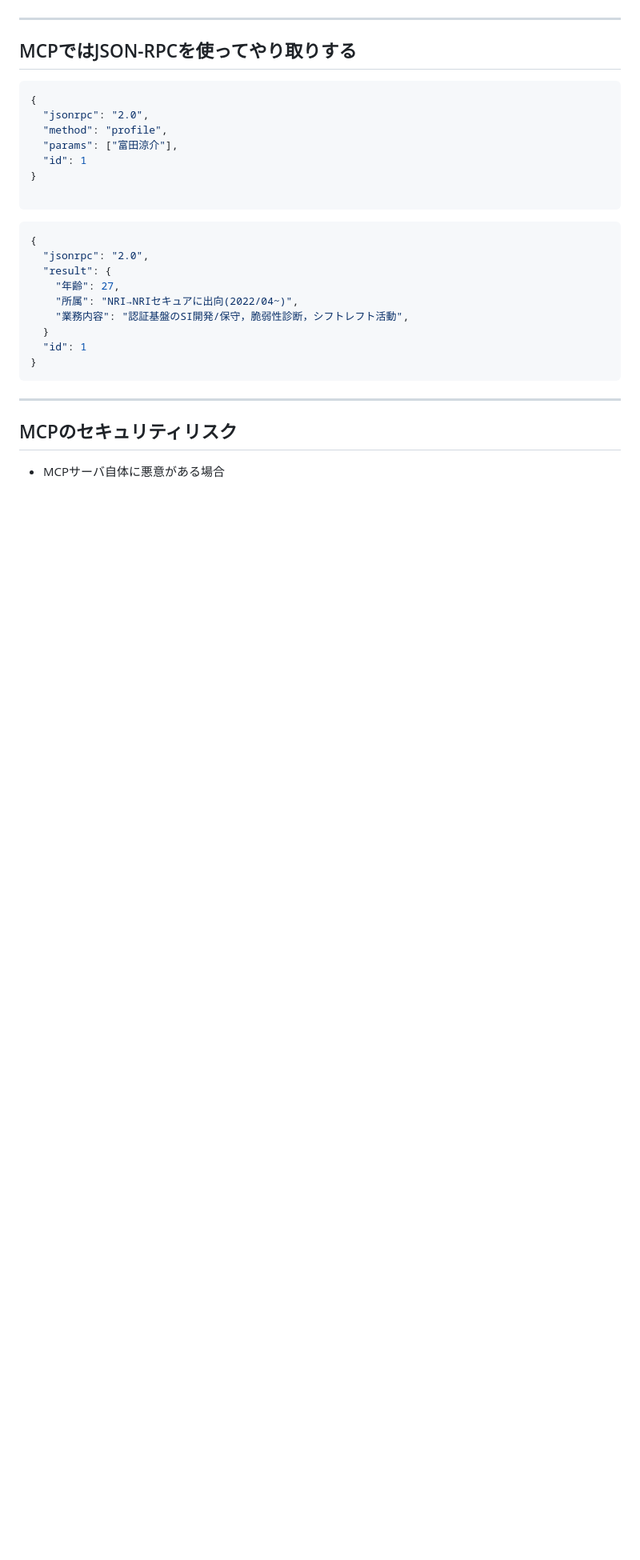
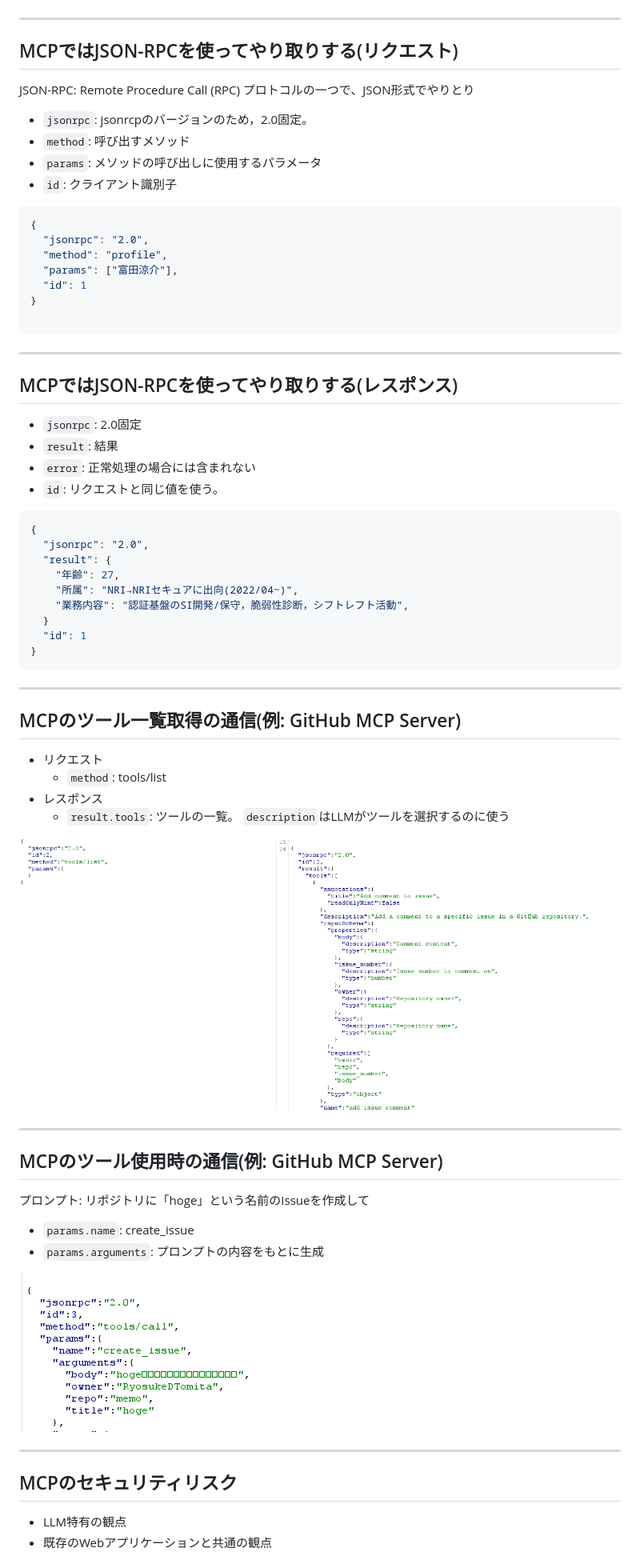
Before and after one commit to RyosukeDTomita/marp_env, a Markdown page: 20250702_qiitabash/mcp_security.md, the part around the change printed below. Shown: that part at 80% size. Drawn GitHub-style; pictures changed too: 20250702_qiitabash/assets/call.png (added), 20250702_qiitabash/assets/tools.png (added); blank space fills up the shorter version.

````diff
--- a/20250702_qiitabash/mcp_security.md
+++ b/20250702_qiitabash/mcp_security.md
@@ -53,7 +63,14 @@ footer: Qiita Bash 2025/07/02
 
 ---
 
-## MCPではJSON-RPCを使ってやり取りする
+## MCPではJSON-RPCを使ってやり取りする(リクエスト)
+
+JSON-RPC: Remote Procedure Call (RPC) プロトコルの一つで、JSON形式でやりとり
+
+- `jsonrpc`: jsonrcpのバージョンのため，2.0固定。
+- `method`: 呼び出すメソッド
+- `params`: メソッドの呼び出しに使用するパラメータ
+- `id`: クライアント識別子
 
 ```json
 {
@@ -64,6 +81,15 @@ footer: Qiita Bash 2025/07/02
 }
 
 ```
+
+---
+
+## MCPではJSON-RPCを使ってやり取りする(レスポンス)
+
+- `jsonrpc`: 2.0固定
+- `result`: 結果
+- `error`: 正常処理の場合には含まれない
+- `id`: リクエストと同じ値を使う。
 
 ```json
 {
@@ -79,7 +105,31 @@ footer: Qiita Bash 2025/07/02
 
 ---
 
+## MCPの**ツール一覧取得**の通信(例: GitHub MCP Server)
+
+- リクエスト
+  - `method`: tools/list
+- レスポンス
+  - `result.tools`: ツールの一覧。
+  `description`はLLMがツールを選択するのに使う
+
+![](./assets/tools.png)
+
+---
+
+## MCPの**ツール使用時**の通信(例: GitHub MCP Server)
+
+プロンプト: リポジトリに「hoge」という名前のIssueを作成して
+
+- `params.name`: create_issue
+- `params.arguments`: プロンプトの内容をもとに生成
+
+![w:800](./assets/call.png)
+
+---
+
 ## MCPのセキュリティリスク
 
-- MCPサーバ自体に悪意がある場合
+- LLM特有の観点
+- 既存のWebアプリケーションと共通の観点
 
````
Also changed, not shown: other parts of 20250702_qiitabash/mcp_security.md (+59 -17 lines), 20250702_qiitabash/memo.md (added, +15 -0 lines), 1 other file.
